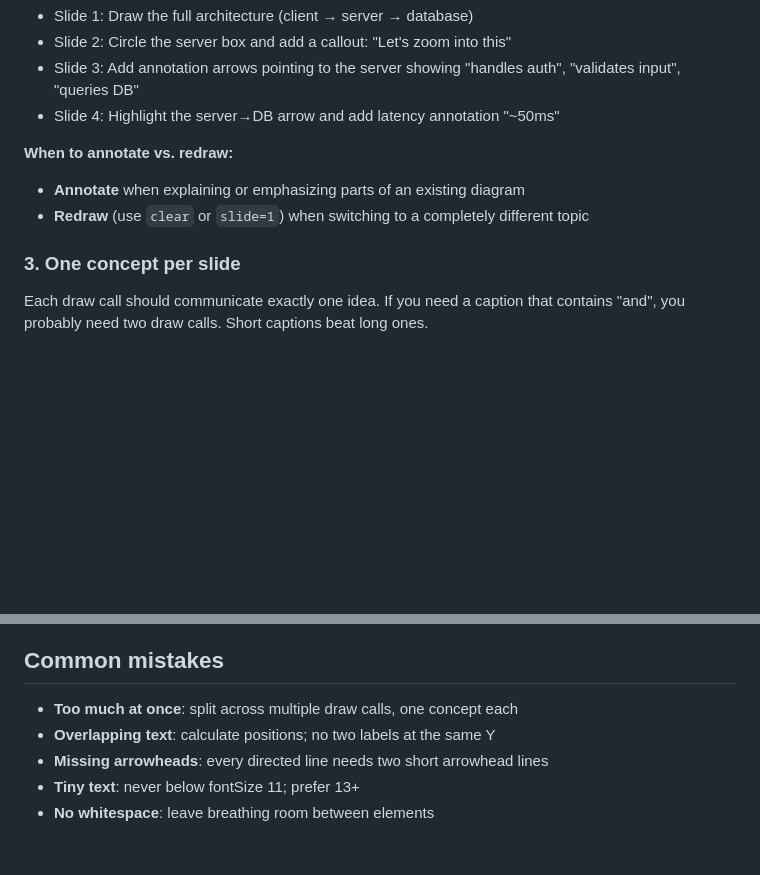
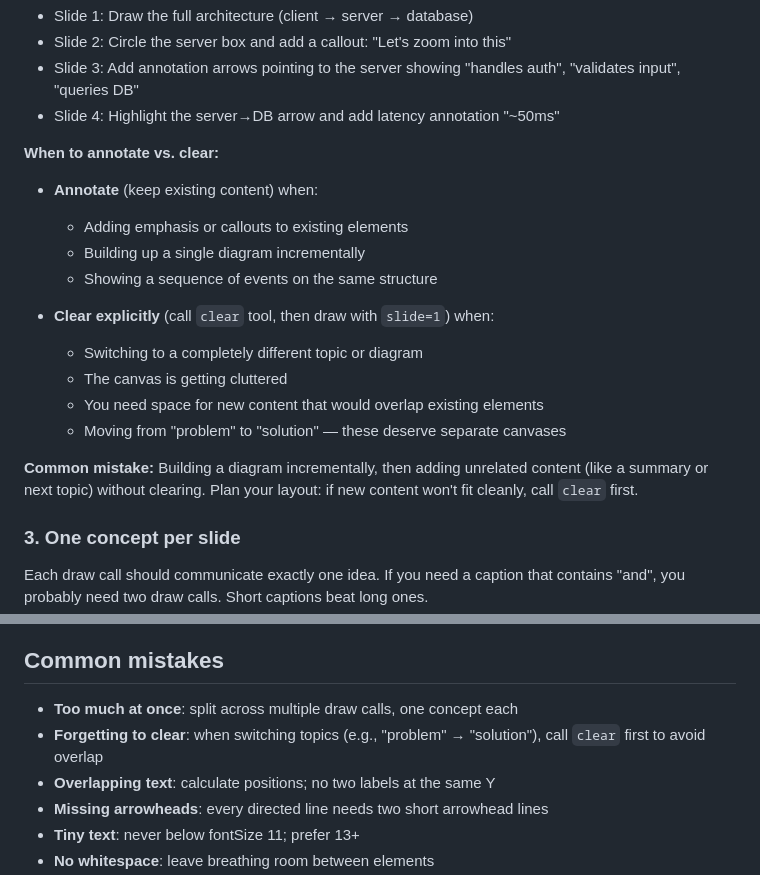
Before and after one commit to choonkeat/agent-whiteboard, a Markdown page: mcp-server-go/diagramming-guide.md, 2 parts joined by grey strips. Rendered like a GitHub page; blank space fills up the shorter version.

Commit message:
Clarify when to use clear vs annotate in diagramming guide
- Expand "when to annotate vs clear" with specific scenarios
- Add "forgetting to clear" to common mistakes list
- Note: clear when switching topics (problem → solution)

Co-Authored-By: Claude Opus 4.5 <noreply@anthropic.com>

```diff
--- a/mcp-server-go/diagramming-guide.md
+++ b/mcp-server-go/diagramming-guide.md
@@ -36,9 +36,19 @@ Example — deep dive into the server component:
 - Slide 3: Add annotation arrows pointing to the server showing "handles auth", "validates input", "queries DB"
 - Slide 4: Highlight the server→DB arrow and add latency annotation "~50ms"
 
-**When to annotate vs. redraw:**
-- **Annotate** when explaining or emphasizing parts of an existing diagram
-- **Redraw** (use `clear` or `slide=1`) when switching to a completely different topic
+**When to annotate vs. clear:**
+- **Annotate** (keep existing content) when:
+  - Adding emphasis or callouts to existing elements
+  - Building up a single diagram incrementally
+  - Showing a sequence of events on the same structure
+
+- **Clear explicitly** (call `clear` tool, then draw with `slide=1`) when:
+  - Switching to a completely different topic or diagram
+  - The canvas is getting cluttered
+  - You need space for new content that would overlap existing elements
+  - Moving from "problem" to "solution" — these deserve separate canvases
+
+**Common mistake:** Building a diagram incrementally, then adding unrelated content (like a summary or next topic) without clearing. Plan your layout: if new content won't fit cleanly, call `clear` first.
 
 ### 3. One concept per slide
 Each draw call should communicate exactly one idea. If you need a caption that contains "and", you probably need two draw calls. Short captions beat long ones.
@@ -112,6 +122,7 @@ No arrow primitive — draw arrowheads as two short lines from the tip. Rightwar
 
 ## Common mistakes
 - **Too much at once**: split across multiple draw calls, one concept each
+- **Forgetting to clear**: when switching topics (e.g., "problem" → "solution"), call `clear` first to avoid overlap
 - **Overlapping text**: calculate positions; no two labels at the same Y
 - **Missing arrowheads**: every directed line needs two short arrowhead lines
 - **Tiny text**: never below fontSize 11; prefer 13+
```
